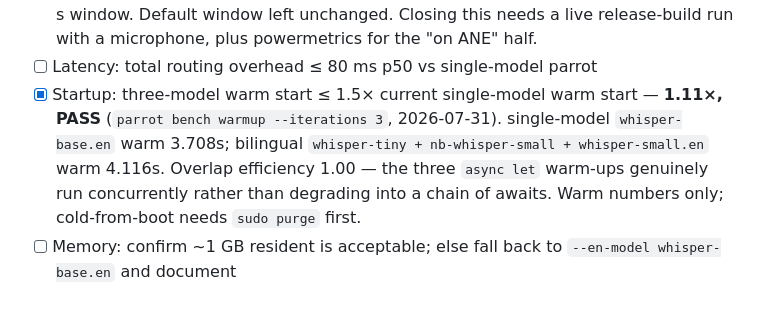
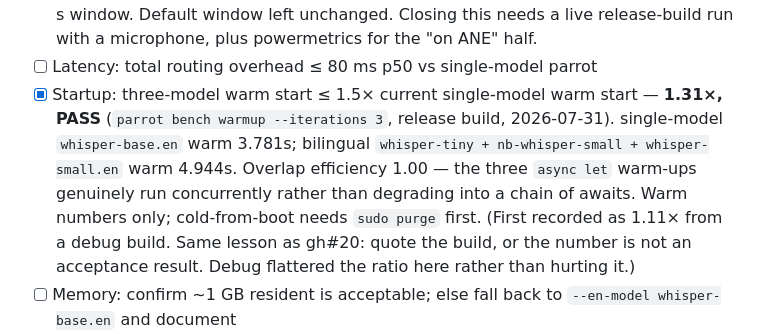
Before and after one commit to bredebjorhovd/papegoye, a Markdown page: TODO.md, the part around the change. Rendered like a GitHub page; blank space fills up the shorter version.

Commit message:
Re-measure warm start on a release build: 1.31x, still PASS
The 1.11x recorded earlier came from a debug binary, same mistake that
opened gh#20 with a 66-89 ms LID that does not reproduce optimized. Both
sides were debug there, so the ratio was closer to honest than the LID
number was — but an acceptance result measured on a build nobody ships
is not an acceptance result.

Release: single-model whisper-base.en warm 3.781s, bilingual warm
4.944s, ratio 1.31x against the 1.5x budget. Overlap efficiency still
1.00.

Co-Authored-By: Claude Opus 5 (1M context) <noreply@anthropic.com>

```diff
--- a/TODO.md
+++ b/TODO.md
@@ -83,12 +83,15 @@ for the design). Check items off as they land; add follow-ups at the bottom.
       run with a microphone, plus powermetrics for the "on ANE" half.
 - [ ] Latency: total routing overhead ≤ 80 ms p50 vs single-model parrot
 - [x] Startup: three-model warm start ≤ 1.5× current single-model warm start —
-      **1.11×, PASS** (`parrot bench warmup --iterations 3`, 2026-07-31).
-      single-model `whisper-base.en` warm 3.708s; bilingual
-      `whisper-tiny + nb-whisper-small + whisper-small.en` warm 4.116s.
+      **1.31×, PASS** (`parrot bench warmup --iterations 3`, release build,
+      2026-07-31). single-model `whisper-base.en` warm 3.781s; bilingual
+      `whisper-tiny + nb-whisper-small + whisper-small.en` warm 4.944s.
       Overlap efficiency 1.00 — the three `async let` warm-ups genuinely run
       concurrently rather than degrading into a chain of awaits.
       Warm numbers only; cold-from-boot needs `sudo purge` first.
+      (First recorded as 1.11× from a debug build. Same lesson as gh#20:
+      quote the build, or the number is not an acceptance result. Debug
+      flattered the ratio here rather than hurting it.)
 - [ ] Memory: confirm ~1 GB resident is acceptable; else fall back to
       `--en-model whisper-base.en` and document
 - [ ] Verify NB-Whisper silence output is caught by `sanitize()` on real
```
